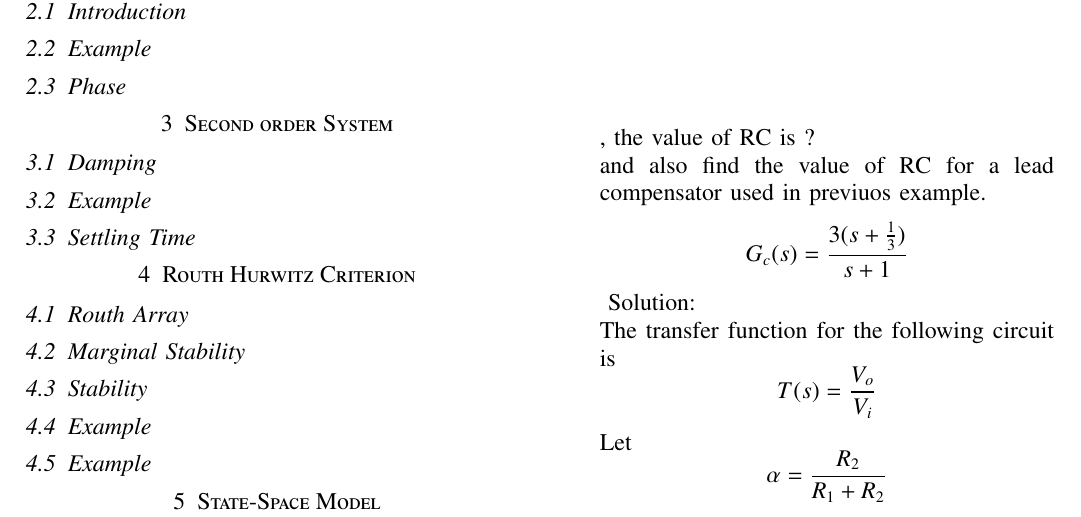
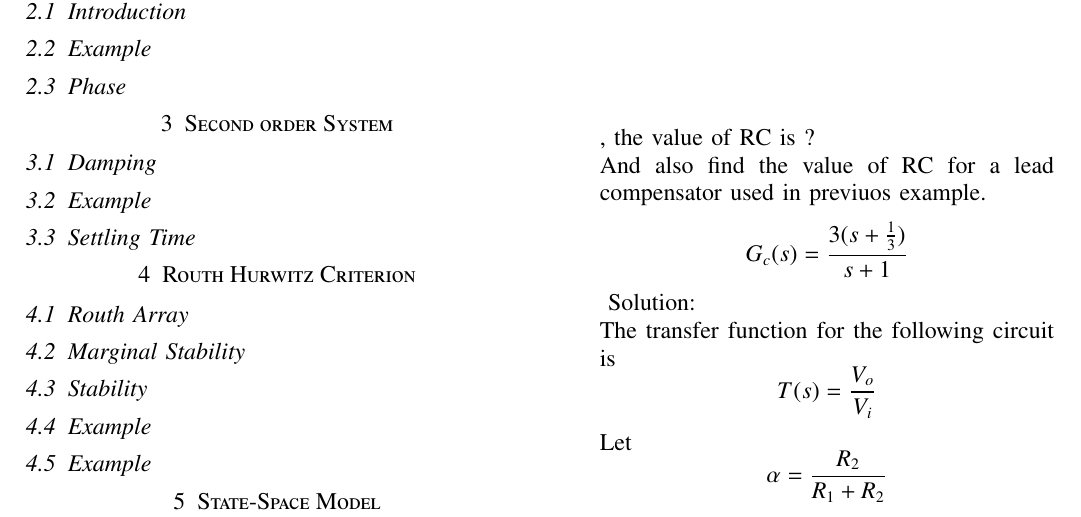
Before and after one commit to Redhatt/Control-Systems, a LaTeX paper (Control System Manual/gvv_control_manual.tex, which reads Control System Manual/Chapters/ee17btech11013.tex): part of page 2 of 3, cut so that both start at the same text. Compiled offline with pdfLaTeX.

Commit message:
spelling correction

```diff
--- a/Control System Manual/Chapters/ee17btech11013.tex
+++ b/Control System Manual/Chapters/ee17btech11013.tex
@@ -3,7 +3,7 @@
 
 \begin{frame}
    A lead Compensator network includes a parallel combination of R and C in feed-forward path. If the transfer function of compensator  is $$G_c(s) = \frac{s+2}{s+4}$$, the value of RC is ?\\
-   and also find the value of RC for a lead compensator used in previuos example. $$G_c(s) = \frac{3(s+\frac{1}{3})}{s+1}$$
+   And also find the value of RC for a lead compensator used in previuos example. $$G_c(s) = \frac{3(s+\frac{1}{3})}{s+1}$$
 \begin{figure}{t}
     \graphicspath{{./images/}}
     \includegraphics{figs/circuit_lead_compensator.eps}{}
```
Also changed, not shown: Control System Manual/gvv_control_manual.pdf.
